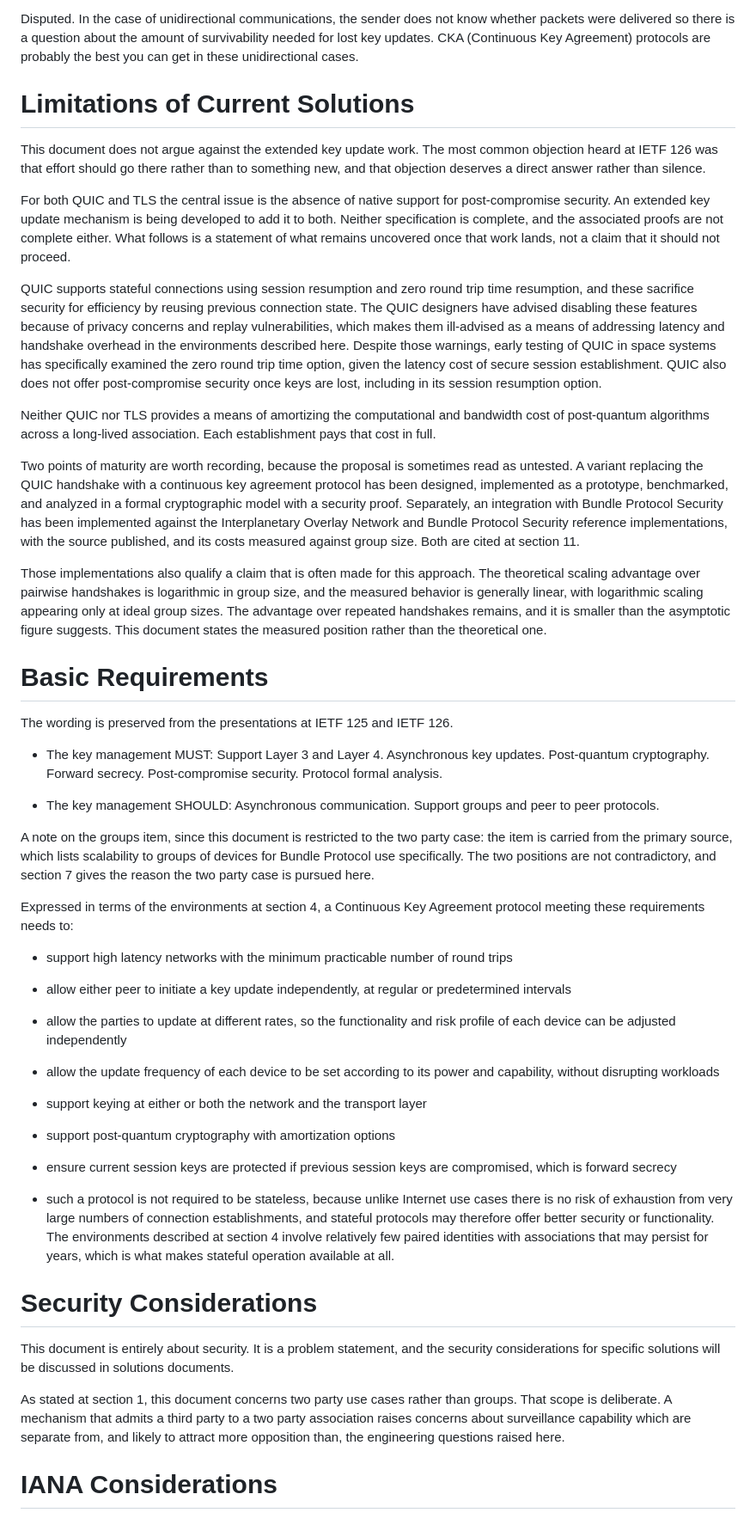
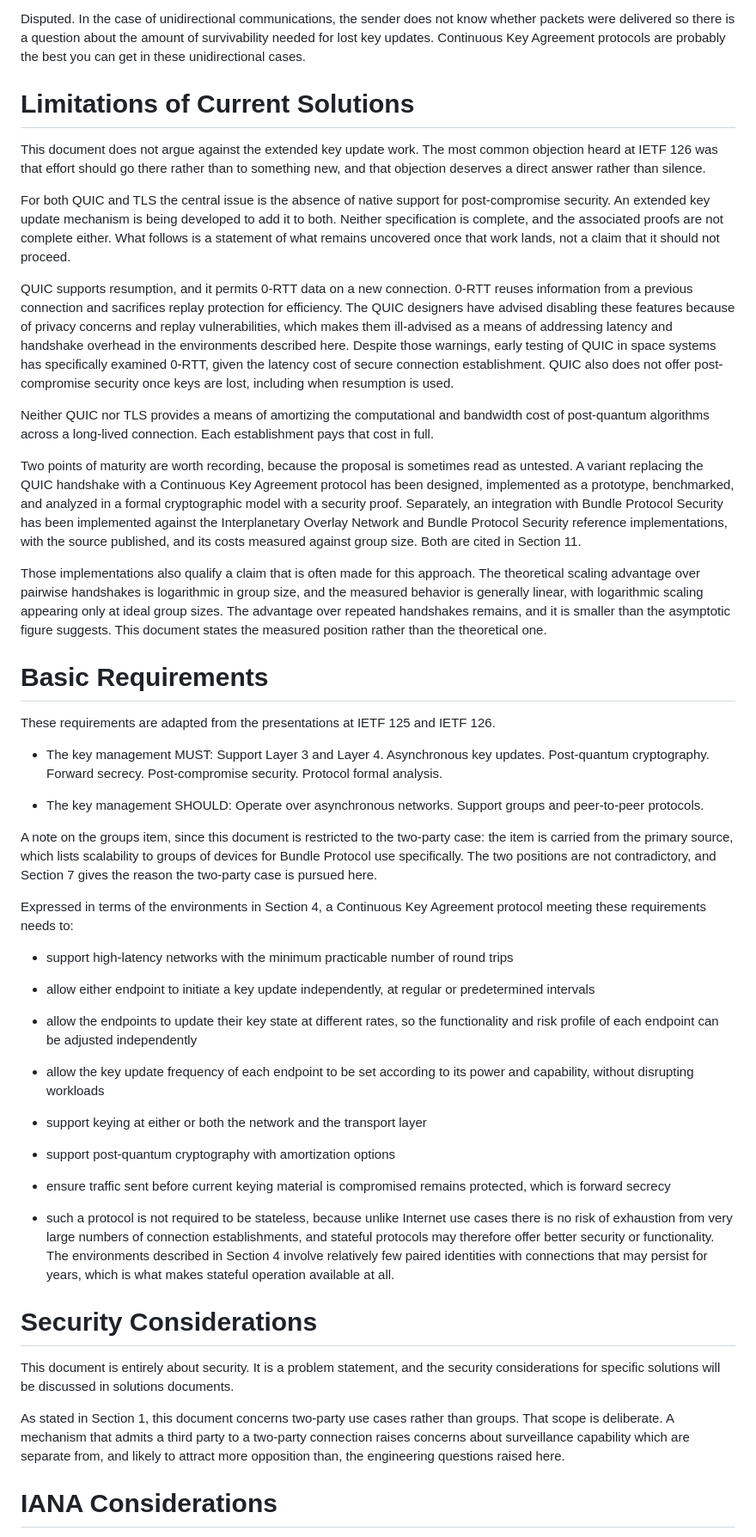
Before and after one commit to seanturner/current-problem-statement, a Markdown page: draft-todo-yourname-protocol.md, the part around one of its changes. Shown at 86% size. GitHub-like rendering.

```diff
--- a/draft-todo-yourname-protocol.md
+++ b/draft-todo-yourname-protocol.md
@@ -288,8 +298,8 @@ A CKA protocol provides the best defense.
 <aside markdown="block">
 Disputed. In the case of unidirectional communications, the sender does
 not know whether packets were delivered so there is a question about the
-amount of survivability needed for lost key updates. CKA (Continuous Key
-Agreement) protocols are probably the best you can get in these
+amount of survivability needed for lost key updates. Continuous Key
+Agreement protocols are probably the best you can get in these
 unidirectional cases.
 </aside>
 
@@ -307,31 +317,30 @@ associated proofs are not complete either. What follows is a statement
 of what remains uncovered once that work lands, not a claim that it
 should not proceed.
 
-QUIC supports stateful connections using session resumption and zero
-round trip time resumption, and these sacrifice security for efficiency
-by reusing previous connection state. The QUIC designers have advised
-disabling these features because of privacy concerns and replay
-vulnerabilities, which makes them ill-advised as a means of addressing
-latency and handshake overhead in the environments described here.
+QUIC supports resumption, and it permits 0-RTT data on a new connection.
+0-RTT reuses information from a previous connection and sacrifices replay
+protection for efficiency. The QUIC designers have advised disabling
+these features because of privacy concerns and replay vulnerabilities,
+which makes them ill-advised as a means of addressing latency and
+handshake overhead in the environments described here.
 Despite those warnings, early testing of QUIC in space systems has
-specifically examined the zero round trip time option, given the latency
-cost of secure session establishment. QUIC also does not offer
-post-compromise security once keys are lost, including in its session
-resumption option.
+specifically examined 0-RTT, given the latency cost of secure connection
+establishment. QUIC also does not offer post-compromise security once
+keys are lost, including when resumption is used.
 
 Neither QUIC nor TLS provides a means of amortizing the computational
 and bandwidth cost of post-quantum algorithms across a long-lived
-association. Each establishment pays that cost in full.
+connection. Each establishment pays that cost in full.
 
 Two points of maturity are worth recording, because the proposal is
 sometimes read as untested. A variant replacing the QUIC handshake with
-a continuous key agreement protocol has been designed, implemented as a
+a Continuous Key Agreement protocol has been designed, implemented as a
 prototype, benchmarked, and analyzed in a formal cryptographic model
 with a security proof. Separately, an integration with Bundle Protocol
 Security has been implemented against the Interplanetary Overlay
 Network and Bundle Protocol Security reference implementations, with
 the source published, and its costs measured against group size. Both
-are cited at section 11.
+are cited in Section 11.
 
 Those implementations also qualify a claim that is often made for this
 approach. The theoretical scaling advantage over pairwise handshakes is
@@ -343,50 +352,51 @@ position rather than the theoretical one.
 
 # Basic Requirements
 
-The wording is preserved from the presentations at IETF 125 and IETF
-126.
+These requirements are adapted from the presentations at IETF 125 and
+IETF 126.
 
 * The key management MUST: Support Layer 3 and Layer 4. Asynchronous
 key updates. Post-quantum cryptography. Forward secrecy.
 Post-compromise security. Protocol formal analysis.
 
-* The key management SHOULD: Asynchronous communication. Support groups
-and peer to peer protocols.
+* The key management SHOULD: Operate over asynchronous networks. Support
+groups and peer-to-peer protocols.
 
-A note on the groups item, since this document is restricted to the two
-party case: the item is carried from the primary source, which lists
+A note on the groups item, since this document is restricted to the
+two-party case: the item is carried from the primary source, which lists
 scalability to groups of devices for Bundle Protocol use specifically.
-The two positions are not contradictory, and section 7 gives the reason
-the two party case is pursued here.
+The two positions are not contradictory, and Section 7 gives the reason
+the two-party case is pursued here.
 
-Expressed in terms of the environments at section 4, a Continuous Key
+Expressed in terms of the environments in Section 4, a Continuous Key
 Agreement protocol meeting these requirements needs to:
 
-* support high latency networks with the minimum practicable number of
+* support high-latency networks with the minimum practicable number of
 round trips
 
-* allow either peer to initiate a key update independently, at regular
-or predetermined intervals
+* allow either endpoint to initiate a key update independently, at
+regular or predetermined intervals
 
-* allow the parties to update at different rates, so the functionality
-and risk profile of each device can be adjusted independently
+* allow the endpoints to update their key state at different rates, so
+the functionality and risk profile of each endpoint can be adjusted
+independently
 
-* allow the update frequency of each device to be set according to its
-power and capability, without disrupting workloads
+* allow the key update frequency of each endpoint to be set according to
+its power and capability, without disrupting workloads
 
 * support keying at either or both the network and the transport layer
 
 * support post-quantum cryptography with amortization options
 
-* ensure current session keys are protected if previous session keys are
-compromised, which is forward secrecy
+* ensure traffic sent before current keying material is compromised
+remains protected, which is forward secrecy
 
 * such a protocol is not required to be stateless, because unlike
 Internet use cases there is no risk of exhaustion from very large
 numbers of connection establishments, and stateful protocols may
 therefore offer better security or functionality. The environments
-described at section 4 involve relatively few paired identities with
-associations that may persist for years, which is what makes stateful
+described in Section 4 involve relatively few paired identities with
+connections that may persist for years, which is what makes stateful
 operation available at all.
 
 # Security Considerations
@@ -395,9 +405,9 @@ This document is entirely about security. It is a problem statement,
 and the security considerations for specific solutions will be discussed
 in solutions documents.
 
-As stated at section 1, this document concerns two party use cases
+As stated in Section 1, this document concerns two-party use cases
 rather than groups. That scope is deliberate. A mechanism that admits a
-third party to a two party association raises concerns about
+third party to a two-party connection raises concerns about
 surveillance capability which are separate from, and likely to attract
 more opposition than, the engineering questions raised here.
 
```
Also changed, not shown: other parts of draft-todo-yourname-protocol.md (+122 -112 lines).
